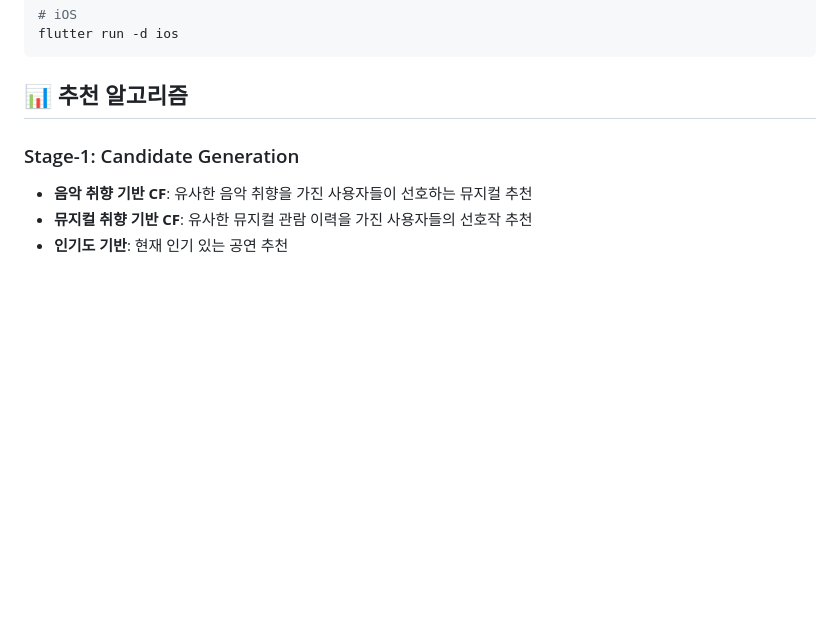
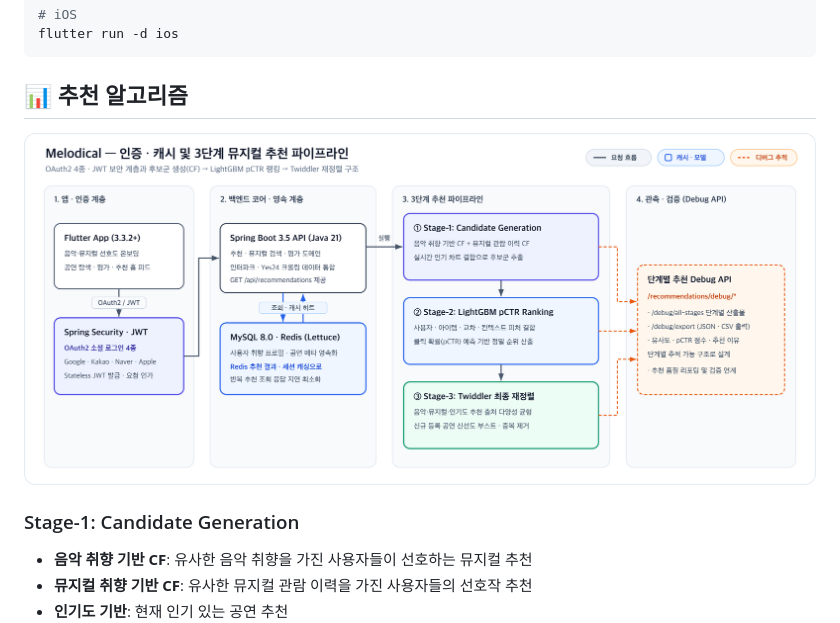
Before and after one commit to melodical-2025/melodical_app, a Markdown page: README.md, the part around the change. Rendered like a GitHub page; pictures changed too: docs/diagrams/recommendation-pipeline.png (added); blank space fills up the shorter version.

Commit message:
docs: 인증·캐시 및 3단계 추천 파이프라인 흐름도 추가

```diff
--- a/README.md
+++ b/README.md
@@ -134,6 +134,8 @@ flutter run -d ios
 
 ## 📊 추천 알고리즘
 
+![인증·캐시 및 3단계 뮤지컬 추천 파이프라인](docs/diagrams/recommendation-pipeline.png)
+
 ### Stage-1: Candidate Generation
 - **음악 취향 기반 CF**: 유사한 음악 취향을 가진 사용자들이 선호하는 뮤지컬 추천
 - **뮤지컬 취향 기반 CF**: 유사한 뮤지컬 관람 이력을 가진 사용자들의 선호작 추천
```
